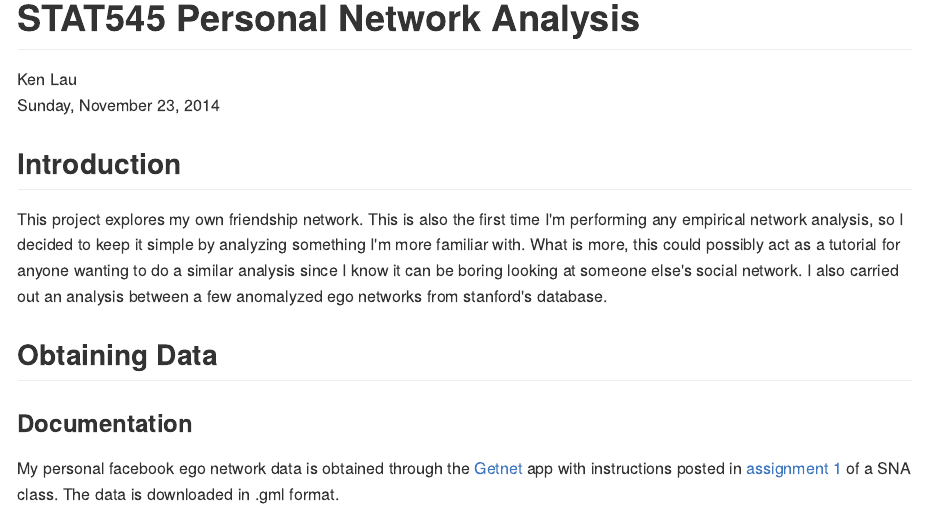
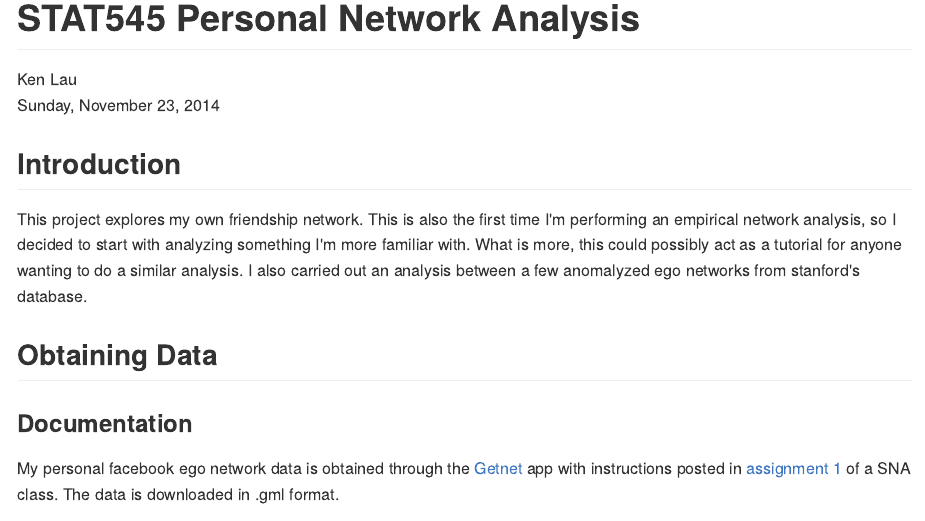
Before and after one commit to kenlau177/Facebook_Network_Analysis, an R Markdown document (index.Rmd): the page in a window 1100 px wide, from its top. The pictures show the output file index.md that the author committed with the source, drawn offline in the style of GitHub.

Commit message:
modified writeup introduction

```diff
--- a/index.Rmd
+++ b/index.Rmd
@@ -11,7 +11,7 @@ bibliography: bibfile.bib
 ---
 
 ## Introduction
-This project explores my own friendship network. This is also the first time I'm performing any empirical network analysis, so I decided to keep it simple by analyzing something I'm more familiar with. What is more, this could possibly act as a tutorial for anyone wanting to do a similar analysis since I know it can be boring looking at someone else's social network. I also carried out an analysis between a few anomalyzed ego networks from stanford's database.
+This project explores my own friendship network. This is also the first time I'm performing an empirical network analysis, so I decided to start with analyzing something I'm more familiar with. What is more, this could possibly act as a tutorial for anyone wanting to do a similar analysis. I also carried out an analysis between a few anomalyzed ego networks from stanford's database.
 
 ## Obtaining Data
 ### Documentation
```
Also changed, not shown: index.md.
